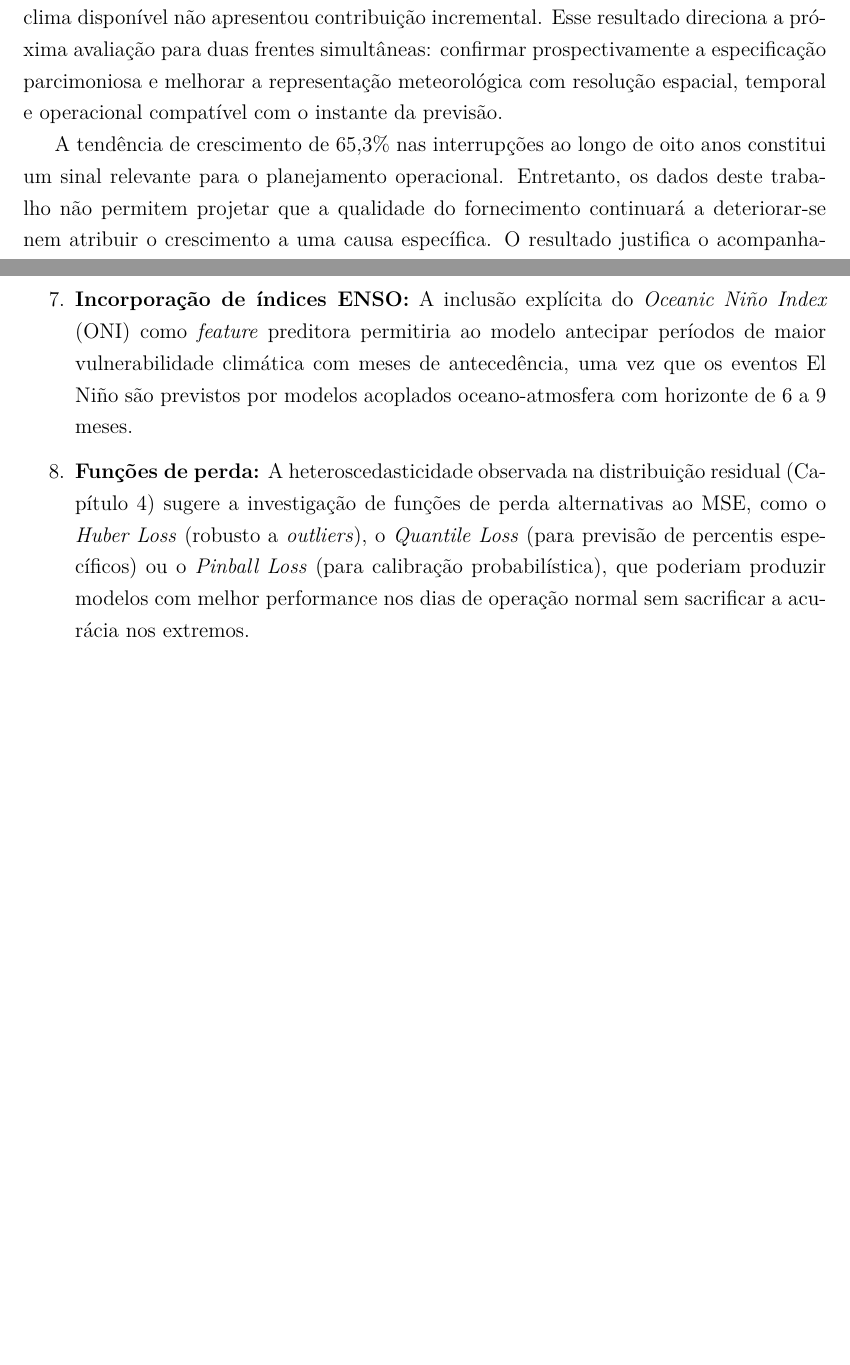
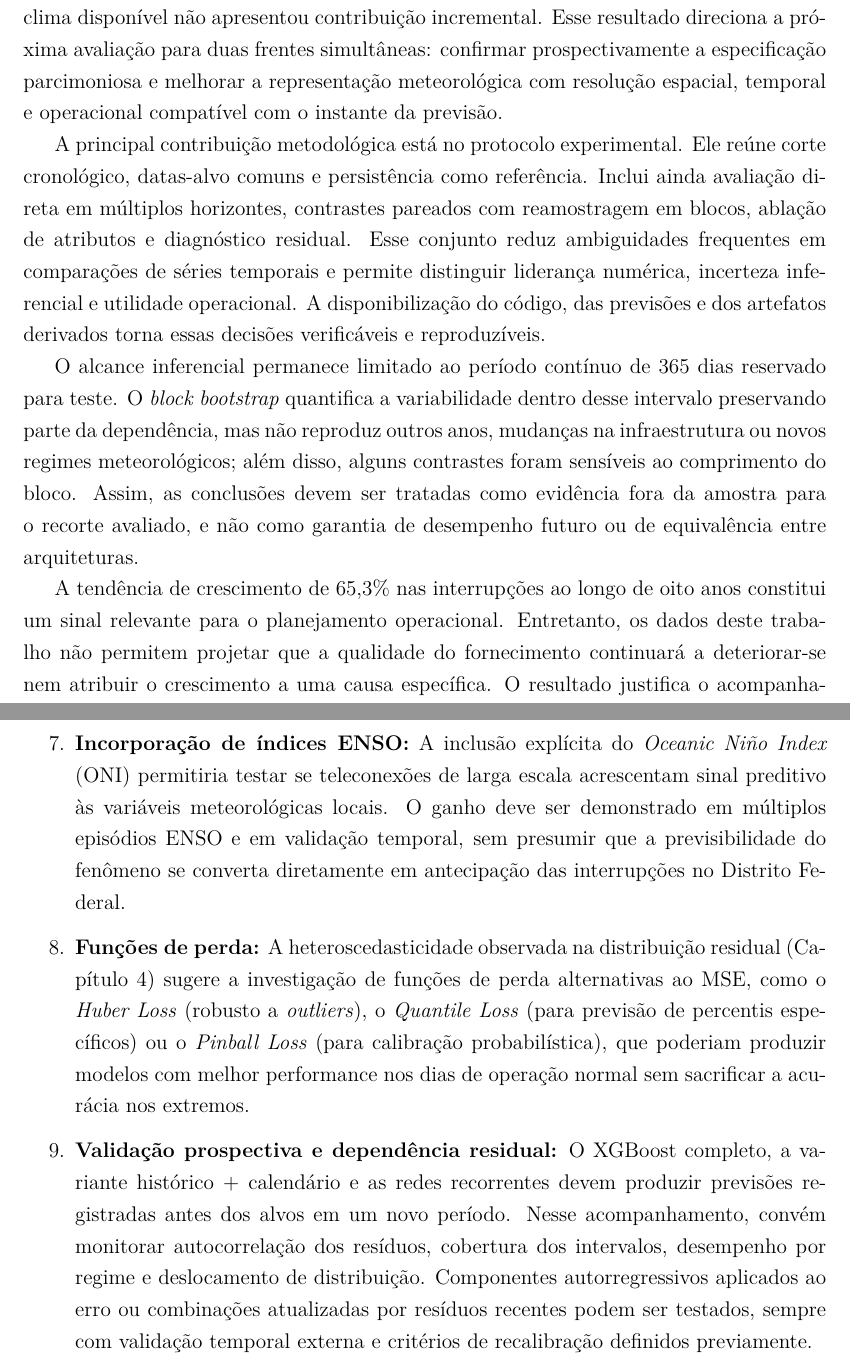
Before and after one commit to Mathweuzz/Modelagem-Preditiva-de-Falhas-na-Rede-Eletrica-do-Distrito-Federal, a LaTeX thesis (Monografia/monografia.tex, which reads Monografia/tex/6_Conclusao.tex): two parts of pages 194 and 195 of 205 before the commit and two parts of pages 194 and 196 of 206 after it, joined at a grey line, cut so that both start at the same text, the shorter picture padded with empty space. Compiled offline with pdfLaTeX; a missing font is replaced by an installed copy or a similar font.

Commit message:
Reforça conclusão e trabalhos futuros

```diff
--- a/Monografia/tex/6_Conclusao.tex
+++ b/Monografia/tex/6_Conclusao.tex
@@ -50,6 +50,10 @@ Este trabalho mostrou desempenho preditivo promissor no recorte avaliado: em $h=
 
 A ablação acrescenta uma conclusão prática: mais atributos não significaram melhor generalização. Histórico + calendário superou o conjunto completo no teste pós-hoc, e o clima disponível não apresentou contribuição incremental. Esse resultado direciona a próxima avaliação para duas frentes simultâneas: confirmar prospectivamente a especificação parcimoniosa e melhorar a representação meteorológica com resolução espacial, temporal e operacional compatível com o instante da previsão.
 
+A principal contribuição metodológica está no protocolo experimental. Ele reúne corte cronológico, datas-alvo comuns e persistência como referência. Inclui ainda avaliação direta em múltiplos horizontes, contrastes pareados com reamostragem em blocos, ablação de atributos e diagnóstico residual. Esse conjunto reduz ambiguidades frequentes em comparações de séries temporais e permite distinguir liderança numérica, incerteza inferencial e utilidade operacional. A disponibilização do código, das previsões e dos artefatos derivados torna essas decisões verificáveis e reproduzíveis.
+
+O alcance inferencial permanece limitado ao período contínuo de 365 dias reservado para teste. O \textit{block bootstrap} quantifica a variabilidade dentro desse intervalo preservando parte da dependência, mas não reproduz outros anos, mudanças na infraestrutura ou novos regimes meteorológicos; além disso, alguns contrastes foram sensíveis ao comprimento do bloco. Assim, as conclusões devem ser tratadas como evidência fora da amostra para o recorte avaliado, e não como garantia de desempenho futuro ou de equivalência entre arquiteturas.
+
 A tendência de crescimento de 65,3\% nas interrupções ao longo de oito anos constitui um sinal relevante para o planejamento operacional. Entretanto, os dados deste trabalho não permitem projetar que a qualidade do fornecimento continuará a deteriorar-se nem atribuir o crescimento a uma causa específica. O resultado justifica o acompanhamento contínuo dos indicadores e a investigação conjunta de dados sobre infraestrutura, manutenção, expansão da rede e eventos meteorológicos.
 
 O código-fonte e os artefatos reproduzíveis estão disponíveis no repositório público do projeto, complementados pela metodologia descrita nos capítulos e pelas descrições dos módulos apresentadas no apêndice. Essa medida favorece a replicabilidade e a continuidade desta linha de pesquisa por outros grupos acadêmicos e pelas concessionárias de distribuição.
@@ -73,5 +77,7 @@ Os resultados e limitações identificados neste trabalho abrem diversas frentes
 
-    \item \textbf{Incorporação de índices ENSO:} A inclusão explícita do \textit{Oceanic Niño Index} (ONI) como \textit{feature} preditora permitiria ao modelo antecipar períodos de maior vulnerabilidade climática com meses de antecedência, uma vez que os eventos El Niño são previstos por modelos acoplados oceano-atmosfera com horizonte de 6 a 9 meses.
+    \item \textbf{Incorporação de índices ENSO:} A inclusão explícita do \textit{Oceanic Niño Index} (ONI) permitiria testar se teleconexões de larga escala acrescentam sinal preditivo às variáveis meteorológicas locais. O ganho deve ser demonstrado em múltiplos episódios ENSO e em validação temporal, sem presumir que a previsibilidade do fenômeno se converta diretamente em antecipação das interrupções no Distrito Federal.
 
     \item \textbf{Funções de perda:} A heteroscedasticidade observada na distribuição residual (Capítulo~\ref{4_Resultados}) sugere a investigação de funções de perda alternativas ao MSE, como o \textit{Huber Loss} (robusto a \textit{outliers}), o \textit{Quantile Loss} (para previsão de percentis específicos) ou o \textit{Pinball Loss} (para calibração probabilística), que poderiam produzir modelos com melhor performance nos dias de operação normal sem sacrificar a acurácia nos extremos.
+
+    \item \textbf{Validação prospectiva e dependência residual:} O XGBoost completo, a variante histórico + calendário e as redes recorrentes devem produzir previsões registradas antes dos alvos em um novo período. Nesse acompanhamento, convém monitorar autocorrelação dos resíduos, cobertura dos intervalos, desempenho por regime e deslocamento de distribuição. Componentes autorregressivos aplicados ao erro ou combinações atualizadas por resíduos recentes podem ser testados, sempre com validação temporal externa e critérios de recalibração definidos previamente.
 \end{enumerate}
```
Also changed, not shown: Monografia/tex/6_Conclusao.tex (6 more changed lines).
